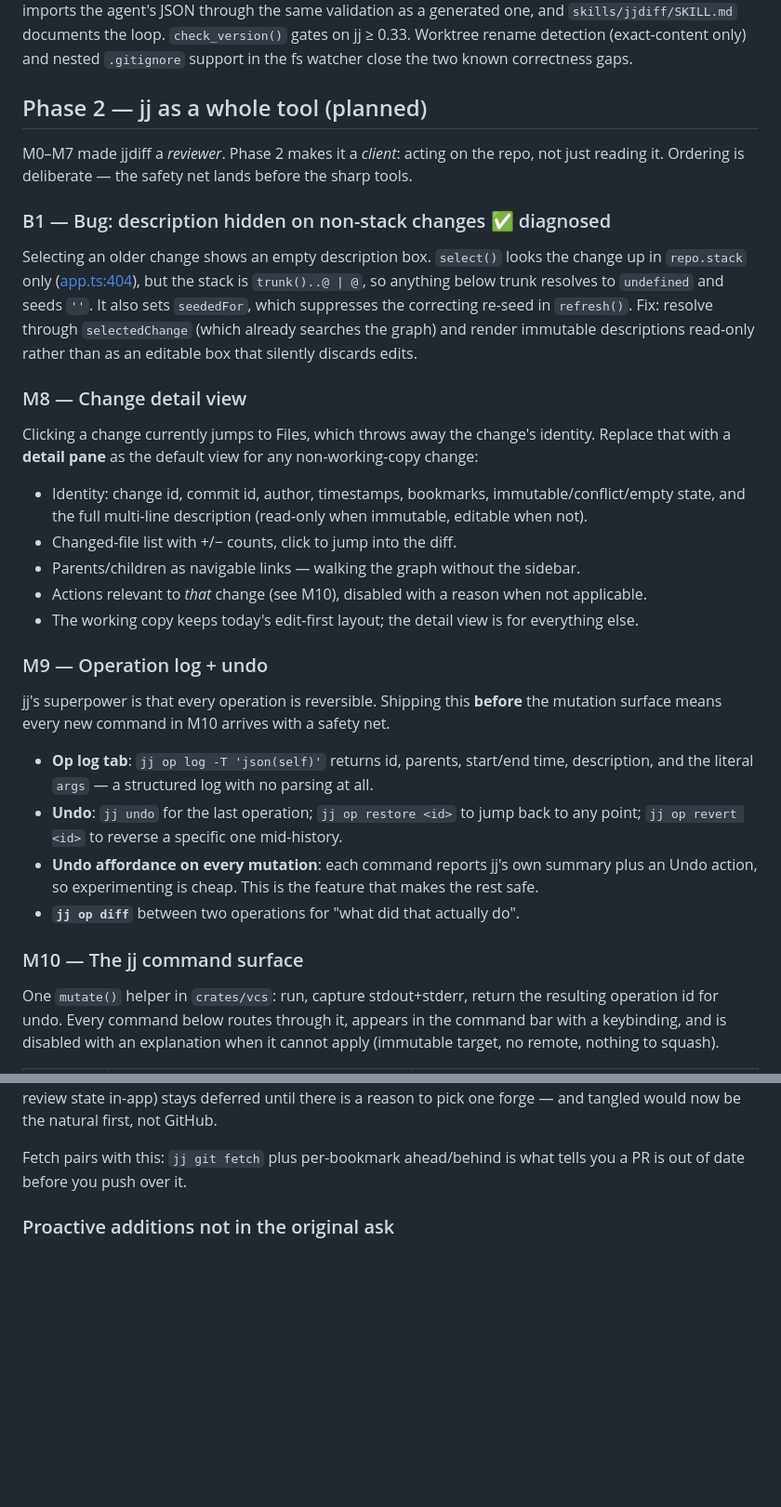
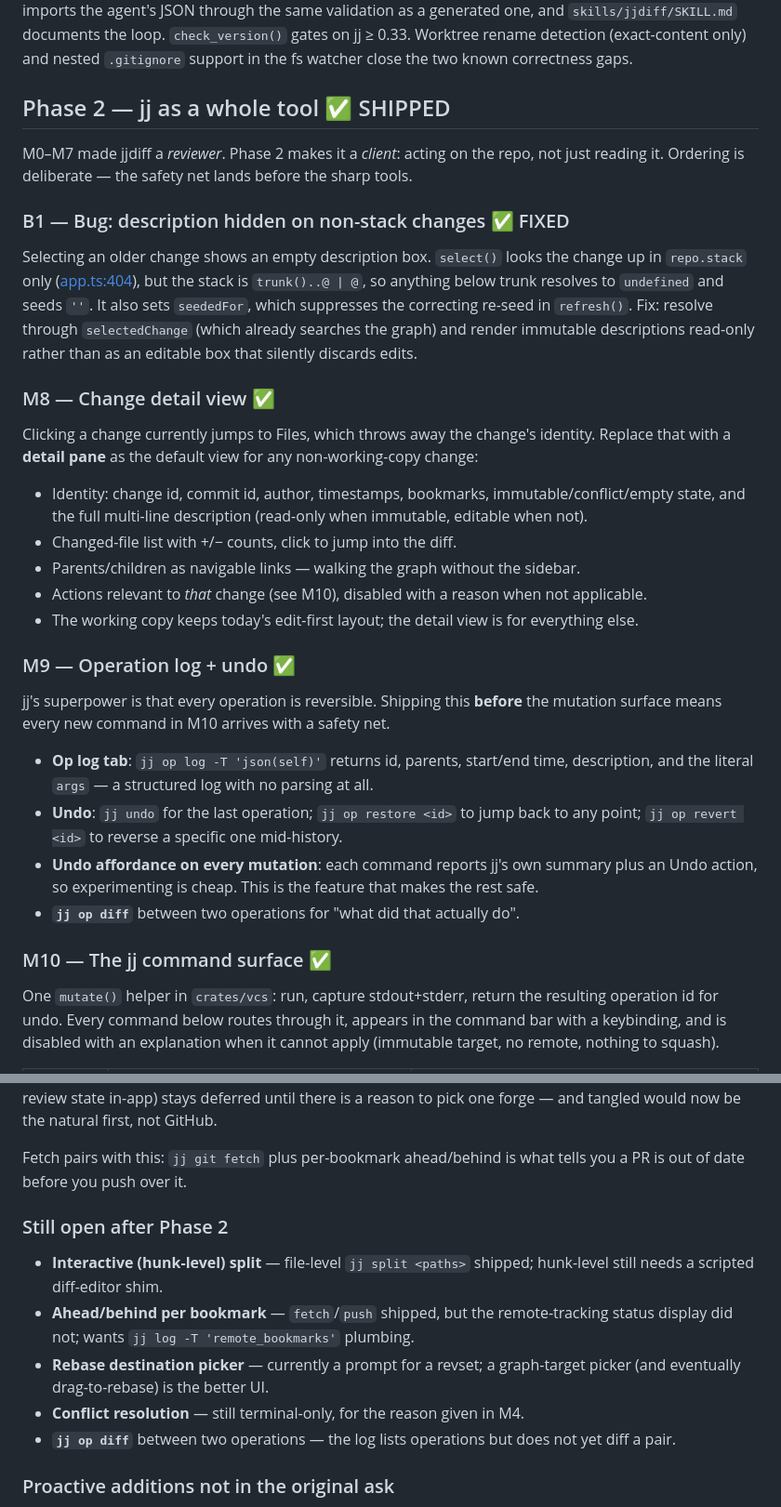
Before and after one commit to valpinkman/jjdiff, a Markdown page: PLAN.md, 2 parts joined by grey strips. Shown at 93% size. Rendered like a GitHub page; blank space fills up the shorter version.

Commit message:
PLAN: mark Phase 2 shipped, record what is still open

```diff
--- a/PLAN.md
+++ b/PLAN.md
@@ -160,12 +160,12 @@ as a generated one, and `skills/jjdiff/SKILL.md` documents the loop. `check_vers
 gates on jj ≥ 0.33. Worktree rename detection (exact-content only) and nested `.gitignore`
 support in the fs watcher close the two known correctness gaps.
 
-## Phase 2 — jj as a whole tool (planned)
+## Phase 2 — jj as a whole tool ✅ SHIPPED
 
 M0–M7 made jjdiff a *reviewer*. Phase 2 makes it a *client*: acting on the repo, not just
 reading it. Ordering is deliberate — the safety net lands before the sharp tools.
 
-### B1 — Bug: description hidden on non-stack changes ✅ diagnosed
+### B1 — Bug: description hidden on non-stack changes ✅ FIXED
 
 Selecting an older change shows an empty description box. `select()` looks the change up in
 `repo.stack` only ([app.ts:404](ui/src/app.ts:404)), but the stack is `trunk()..@ | @`, so
@@ -174,7 +174,7 @@ suppresses the correcting re-seed in `refresh()`. Fix: resolve through `selected
 (which already searches the graph) and render immutable descriptions read-only rather than
 as an editable box that silently discards edits.
 
-### M8 — Change detail view
+### M8 — Change detail view ✅
 
 Clicking a change currently jumps to Files, which throws away the change's identity. Replace
 that with a **detail pane** as the default view for any non-working-copy change:
@@ -186,7 +186,7 @@ that with a **detail pane** as the default view for any non-working-copy change:
 - Actions relevant to *that* change (see M10), disabled with a reason when not applicable.
 - The working copy keeps today's edit-first layout; the detail view is for everything else.
 
-### M9 — Operation log + undo
+### M9 — Operation log + undo ✅
 
 jj's superpower is that every operation is reversible. Shipping this **before** the mutation
 surface means every new command in M10 arrives with a safety net.
@@ -199,7 +199,7 @@ surface means every new command in M10 arrives with a safety net.
   action, so experimenting is cheap. This is the feature that makes the rest safe.
 - **`jj op diff`** between two operations for "what did that actually do".
 
-### M10 — The jj command surface
+### M10 — The jj command surface ✅
 
 One `mutate()` helper in `crates/vcs`: run, capture stdout+stderr, return the resulting
 operation id for undo. Every command below routes through it, appears in the command bar with
@@ -248,6 +248,18 @@ pick one forge — and tangled would now be the natural first, not GitHub.
 
 Fetch pairs with this: `jj git fetch` plus per-bookmark ahead/behind is what tells you a PR
 is out of date before you push over it.
+
+### Still open after Phase 2
+
+- **Interactive (hunk-level) split** — file-level `jj split <paths>` shipped; hunk-level
+  still needs a scripted diff-editor shim.
+- **Ahead/behind per bookmark** — `fetch`/`push` shipped, but the remote-tracking status
+  display did not; wants `jj log -T 'remote_bookmarks'` plumbing.
+- **Rebase destination picker** — currently a prompt for a revset; a graph-target picker
+  (and eventually drag-to-rebase) is the better UI.
+- **Conflict resolution** — still terminal-only, for the reason given in M4.
+- **`jj op diff`** between two operations — the log lists operations but does not yet diff
+  a pair.
 
 ### Proactive additions not in the original ask
 
```
Also changed, not shown: other parts of PLAN.md (+1 -1 lines).
